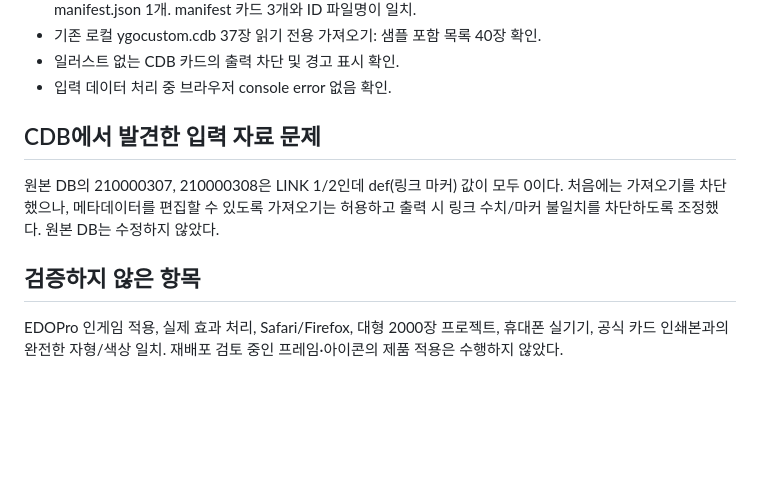
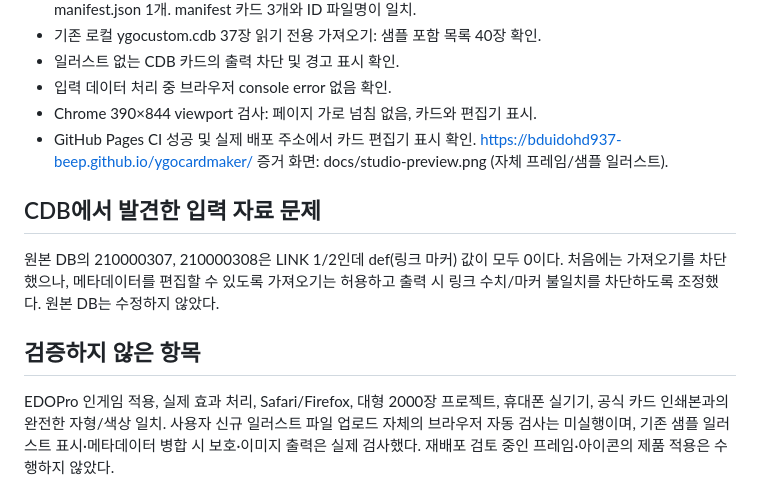
Before and after one commit to bduidohd937-beep/ygocardmaker, a Markdown page: VALIDATION.md, the part around the change. GitHub-like rendering; blank space fills up the shorter version.

```diff
--- a/VALIDATION.md
+++ b/VALIDATION.md
@@ -26,6 +26,10 @@
 - 기존 로컬 ygocustom.cdb 37장 읽기 전용 가져오기: 샘플 포함 목록 40장 확인.
 - 일러스트 없는 CDB 카드의 출력 차단 및 경고 표시 확인.
 - 입력 데이터 처리 중 브라우저 console error 없음 확인.
+- Chrome 390×844 viewport 검사: 페이지 가로 넘침 없음, 카드와 편집기 표시.
+- GitHub Pages CI 성공 및 실제 배포 주소에서 카드 편집기 표시 확인.
+  https://bduidohd937-beep.github.io/ygocardmaker/
+  증거 화면: docs/studio-preview.png (자체 프레임/샘플 일러스트).
 
 ## CDB에서 발견한 입력 자료 문제
 
@@ -37,4 +41,6 @@
 
 EDOPro 인게임 적용, 실제 효과 처리, Safari/Firefox, 대형 2000장 프로젝트,
 휴대폰 실기기, 공식 카드 인쇄본과의 완전한 자형/색상 일치.
+사용자 신규 일러스트 파일 업로드 자체의 브라우저 자동 검사는 미실행이며,
+기존 샘플 일러스트 표시·메타데이터 병합 시 보호·이미지 출력은 실제 검사했다.
 재배포 검토 중인 프레임·아이콘의 제품 적용은 수행하지 않았다.
```
Also changed, not shown: README.md (+4 -0 lines), docs/studio-preview.png (added).
